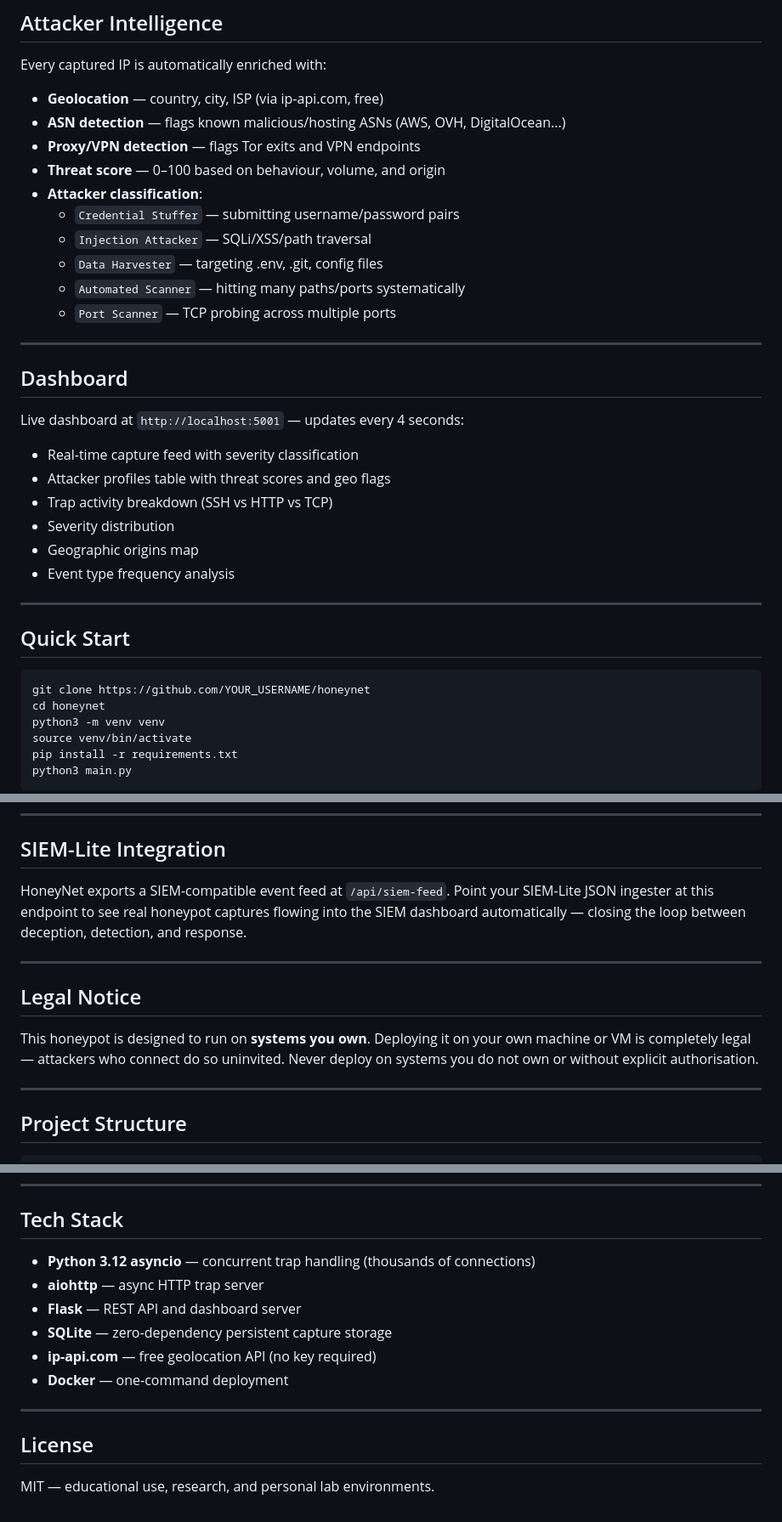
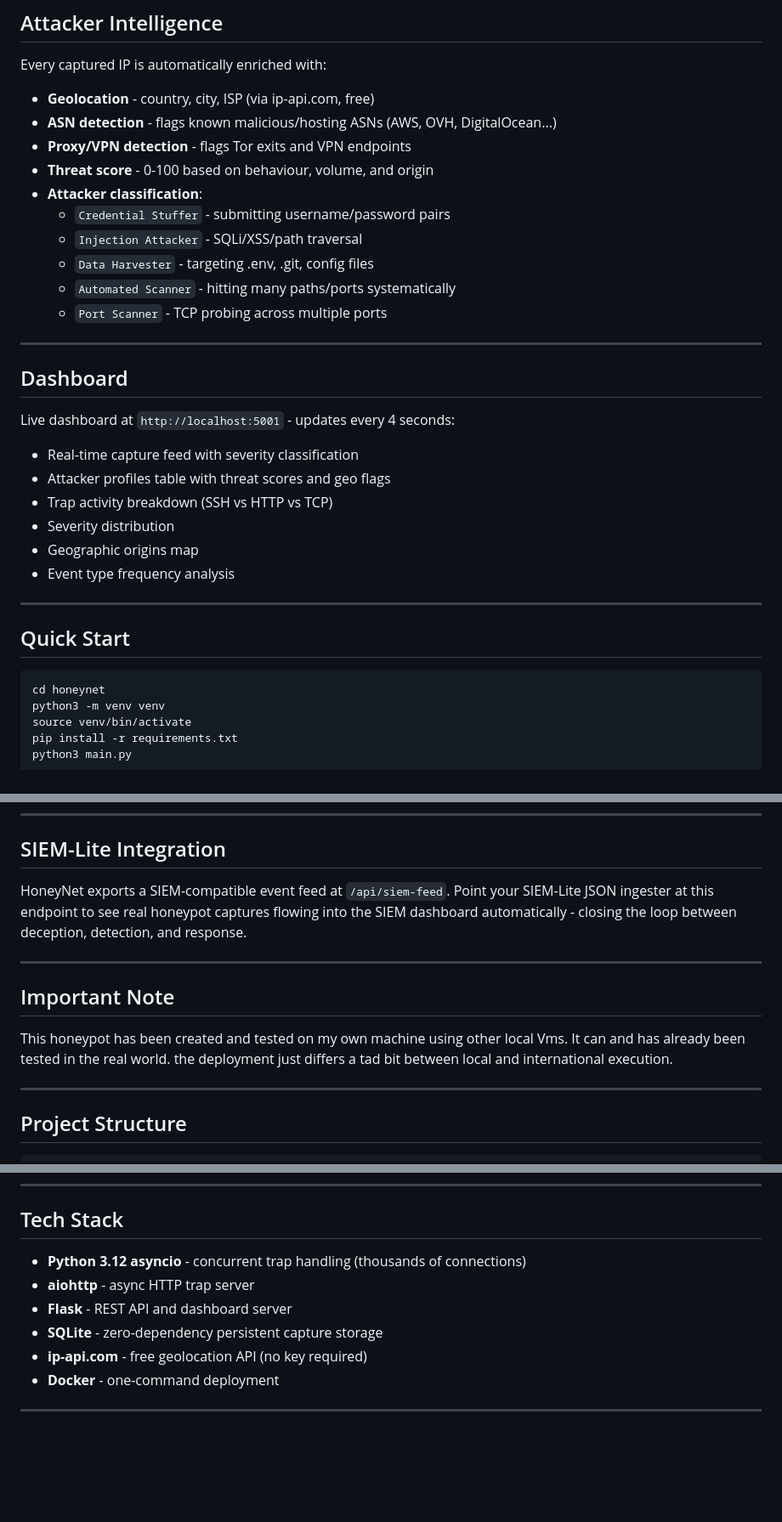
Before and after one commit to adamm2937/honeypot, a Markdown page: README.md, 3 parts joined by grey strips. Shown at 85% size. Rendered like a GitHub page; blank space fills up the shorter version.

````diff
--- a/README.md
+++ b/README.md
@@ -100,22 +106,22 @@ Serves a convincing fake admin panel and captures:
 
 Every captured IP is automatically enriched with:
 
-- **Geolocation** — country, city, ISP (via ip-api.com, free)
-- **ASN detection** — flags known malicious/hosting ASNs (AWS, OVH, DigitalOcean...)
-- **Proxy/VPN detection** — flags Tor exits and VPN endpoints
-- **Threat score** — 0–100 based on behaviour, volume, and origin
+- **Geolocation** - country, city, ISP (via ip-api.com, free)
+- **ASN detection** - flags known malicious/hosting ASNs (AWS, OVH, DigitalOcean...)
+- **Proxy/VPN detection** - flags Tor exits and VPN endpoints
+- **Threat score** - 0-100 based on behaviour, volume, and origin
 - **Attacker classification**:
-  - `Credential Stuffer` — submitting username/password pairs
-  - `Injection Attacker` — SQLi/XSS/path traversal
-  - `Data Harvester` — targeting .env, .git, config files
-  - `Automated Scanner` — hitting many paths/ports systematically
-  - `Port Scanner` — TCP probing across multiple ports
+  - `Credential Stuffer` - submitting username/password pairs
+  - `Injection Attacker` - SQLi/XSS/path traversal
+  - `Data Harvester` - targeting .env, .git, config files
+  - `Automated Scanner` - hitting many paths/ports systematically
+  - `Port Scanner` - TCP probing across multiple ports
 
 ---
 
 ## Dashboard
 
-Live dashboard at `http://localhost:5001` — updates every 4 seconds:
+Live dashboard at `http://localhost:5001` - updates every 4 seconds:
 
 - Real-time capture feed with severity classification
 - Attacker profiles table with threat scores and geo flags
@@ -129,7 +135,6 @@ Live dashboard at `http://localhost:5001` — updates every 4 seconds:
 ## Quick Start
 
 ```bash
-git clone https://github.com/YOUR_USERNAME/honeynet
 cd honeynet
 python3 -m venv venv
 source venv/bin/activate
@@ -157,13 +162,13 @@ curl "http://localhost:8080/search?q=../../etc/passwd"
 
 ## SIEM-Lite Integration
 
-HoneyNet exports a SIEM-compatible event feed at `/api/siem-feed`. Point your SIEM-Lite JSON ingester at this endpoint to see real honeypot captures flowing into the SIEM dashboard automatically — closing the loop between deception, detection, and response.
+HoneyNet exports a SIEM-compatible event feed at `/api/siem-feed`. Point your SIEM-Lite JSON ingester at this endpoint to see real honeypot captures flowing into the SIEM dashboard automatically - closing the loop between deception, detection, and response.
 
 ---
 
-## Legal Notice
+## Important Note
 
-This honeypot is designed to run on **systems you own**. Deploying it on your own machine or VM is completely legal — attackers who connect do so uninvited. Never deploy on systems you do not own or without explicit authorisation.
+This honeypot has been created and tested on my own machine using other local Vms. It can and has already been tested in the real world. the deployment just differs a tad bit between local and international execution.
 
 ---
 
@@ -192,15 +197,11 @@ honeynet/
 
 ## Tech Stack
 
-- **Python 3.12 asyncio** — concurrent trap handling (thousands of connections)
-- **aiohttp** — async HTTP trap server
-- **Flask** — REST API and dashboard server
-- **SQLite** — zero-dependency persistent capture storage
-- **ip-api.com** — free geolocation API (no key required)
-- **Docker** — one-command deployment
+- **Python 3.12 asyncio** - concurrent trap handling (thousands of connections)
+- **aiohttp** - async HTTP trap server
+- **Flask** - REST API and dashboard server
+- **SQLite** - zero-dependency persistent capture storage
+- **ip-api.com** - free geolocation API (no key required)
+- **Docker** - one-command deployment
 
 ---
-
-## License
-
-MIT — educational use, research, and personal lab environments.
````
Also changed, not shown: other parts of README.md (+9 -3 lines).
